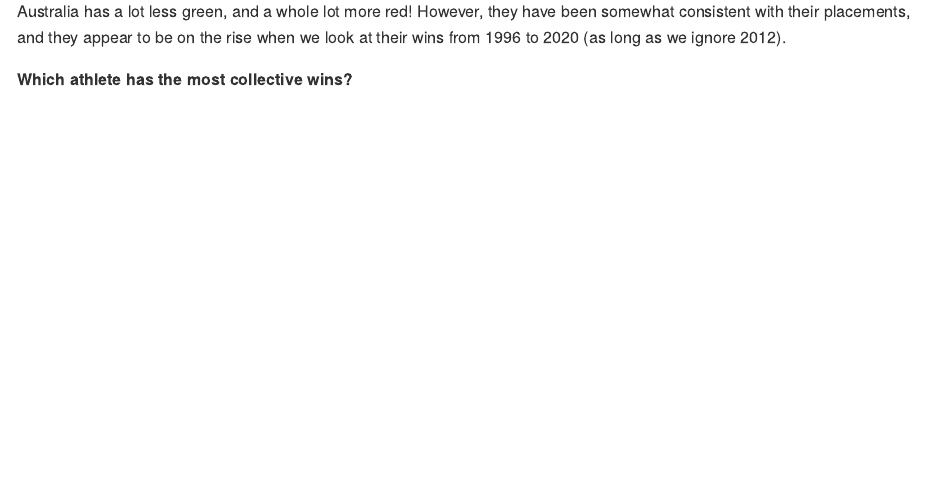
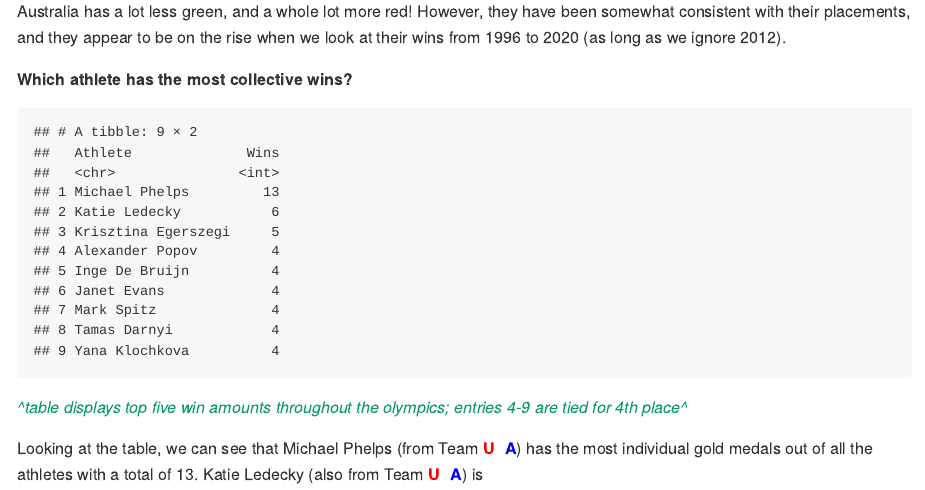
Before and after one commit to dsci-151-spr24/final-project-richieRines, an R Markdown document (proposal/proposal.Rmd): the page in a window 1100 px wide, from 4860 px down. Rendered offline with R 4.5, knitr and Pandoc, with nearby package versions.

Commit message:
most successful athlete

````diff
--- a/proposal/proposal.Rmd
+++ b/proposal/proposal.Rmd
@@ -175,14 +175,20 @@ Australia has a lot less green, and a whole lot more red! However, they have bee
 
 **Which athlete has the most collective wins?**
 
+```{r echo=FALSE}
+data %>%
+  filter(didWin == "yes") %>%
+  group_by(Athlete) %>%
+  count(didWin) %>%
+  select(Athlete, n) %>%
+  summarise(Wins = n) %>%
+  arrange(desc(Wins)) %>%
+  slice(1, 2, 3, 4, 5, 6, 7, 8, 9)
+```
 
+`r colorize("*^table displays top five win amounts throughout the olympics; entries 4-9 are tied for 4th place^*", "#0A9A6E")`
 
-
-
-
-
-
-
+Looking at the table, we can see that Michael Phelps (from Team `r colorize("**U**", "red")``r colorize("**S**", "white")``r colorize("**A**", "blue")`) has the most individual gold medals out of all the athletes with a total of 13. Katie Ledecky (also from Team `r colorize("**U**", "red")``r colorize("**S**", "white")``r colorize("**A**", "blue")`) is
 
 
 
````
